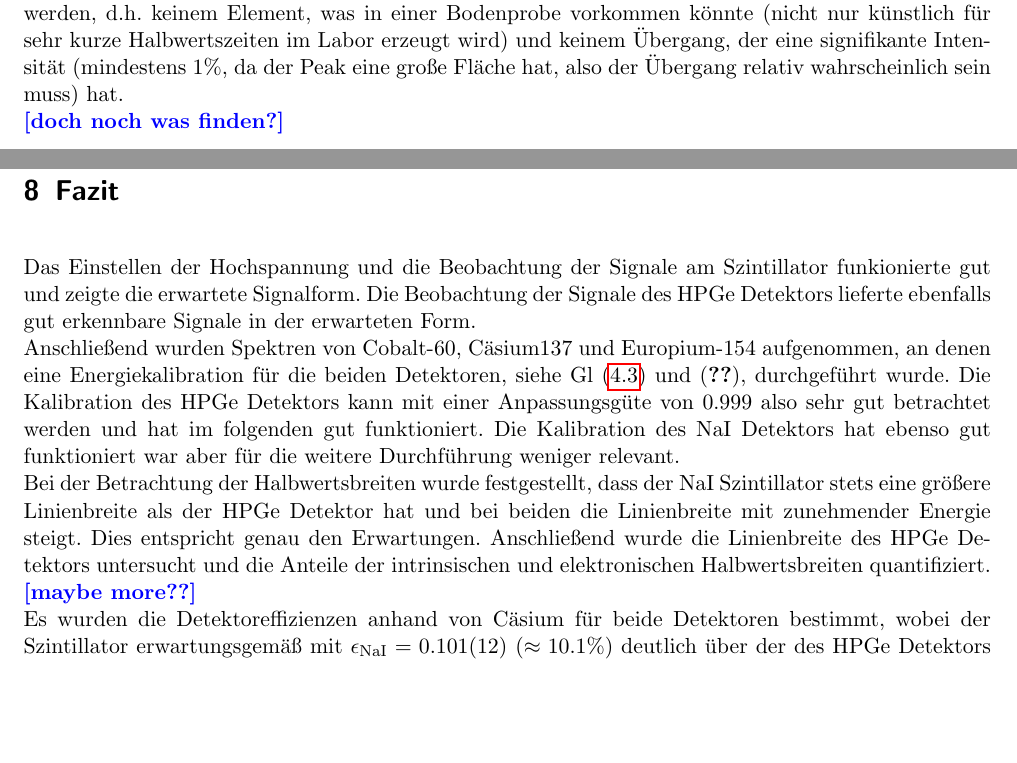
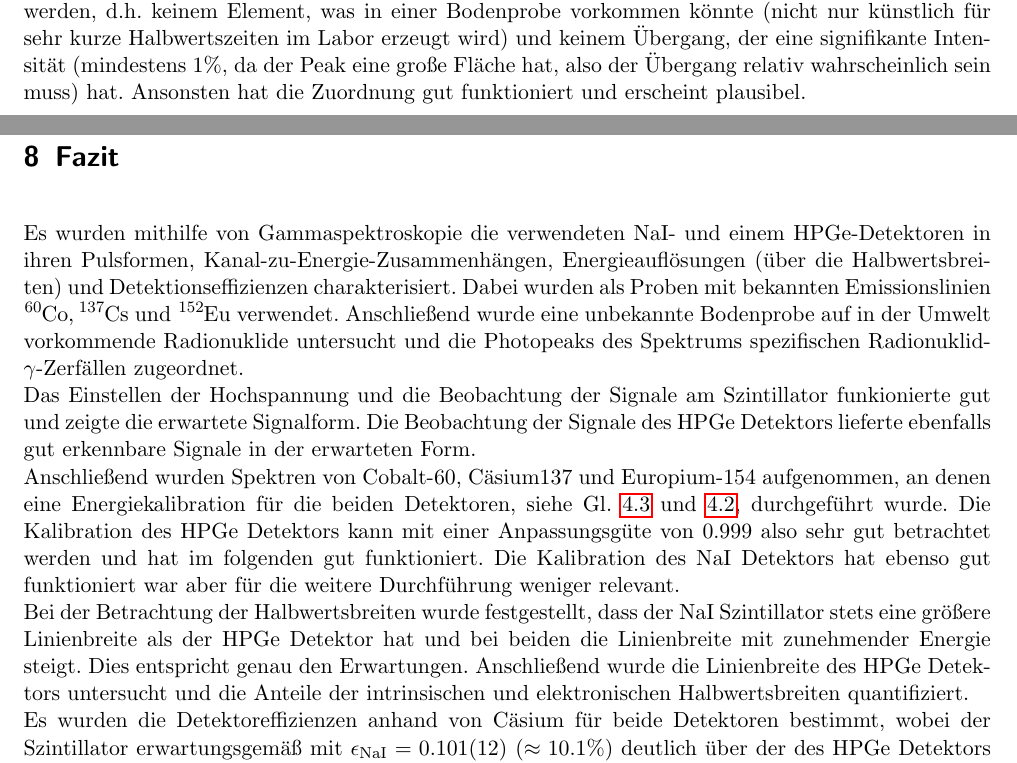
Before and after one commit to byteOfWisdom/p5, a LaTeX thesis (521-gamma-spektroskopie/latex/main.tex, which reads 521-gamma-spektroskopie/latex/bodenprobe.tex, 521-gamma-spektroskopie/latex/fazit.tex): two parts of pages 27 and 28 of 41, joined at a grey line, cut so that both start at the same text, the shorter picture padded with empty space. Compiled offline with pdfLaTeX.

Commit message:
final state

```diff
--- a/521-gamma-spektroskopie/latex/bodenprobe.tex
+++ b/521-gamma-spektroskopie/latex/bodenprobe.tex
@@ -50,6 +50,4 @@ $\num{7.24(19)e+03}$& $\num{15758.86(22)}$& $\num{1896(23)}$ & ? & ? \\
 
 \subsection{Diskussion der Zuordnung}
 
-Die den Linien zugeordneten Radionuklide lassen sich in Elemente aus der Uran-Radium-Reihe ($\ce{^214Pb}$ und $\ce{^214Bi}$) \cite[3]{list_bmumwelt}, natürliche Radionuklide ($\ce{^40K}$ \cite[55]{ex_techniques},\cite[13]{list_bmumwelt}), kosmogene Radionuklide $\ce{^22Na}$ und $\ce{^7Be}$ \cite{be7}) und künstliche Radionuklide ($\ce{^137Cs}$). Dies entspricht den Erwartungen, was in einer zufälligen Bodenprobe aus der Umgebung gefunden werden kann. Der gefundene, deutlich trennbare Peak bei $\SI{1896(23)}{\kilo\eV}$ konnte bei der Zuordnung keinem sinnvollem Element zugeordnet werden, d.h. keinem Element, was in einer Bodenprobe vorkommen könnte (nicht nur künstlich für sehr kurze Halbwertszeiten im Labor erzeugt wird) und keinem Übergang, der eine signifikante Intensität (mindestens $1\%$, da der Peak eine große Fläche hat, also der Übergang relativ wahrscheinlich sein muss) hat.
-
-\todo{doch noch was finden?}
+Die den Linien zugeordneten Radionuklide lassen sich in Elemente aus der Uran-Radium-Reihe ($\ce{^214Pb}$ und $\ce{^214Bi}$) \cite[3]{list_bmumwelt}, natürliche Radionuklide ($\ce{^40K}$ \cite[55]{ex_techniques},\cite[13]{list_bmumwelt}), kosmogene Radionuklide $\ce{^22Na}$ und $\ce{^7Be}$ \cite{be7}) und künstliche Radionuklide ($\ce{^137Cs}$). Dies entspricht den Erwartungen, was in einer zufälligen Bodenprobe aus der Umgebung gefunden werden kann. Der gefundene, deutlich trennbare Peak bei $\SI{1896(23)}{\kilo\eV}$ konnte bei der Zuordnung keinem sinnvollem Element zugeordnet werden, d.h. keinem Element, was in einer Bodenprobe vorkommen könnte (nicht nur künstlich für sehr kurze Halbwertszeiten im Labor erzeugt wird) und keinem Übergang, der eine signifikante Intensität (mindestens $1\%$, da der Peak eine große Fläche hat, also der Übergang relativ wahrscheinlich sein muss) hat. Ansonsten hat die Zuordnung gut funktioniert und erscheint plausibel.
--- a/521-gamma-spektroskopie/latex/fazit.tex
+++ b/521-gamma-spektroskopie/latex/fazit.tex
@@ -1,10 +1,12 @@
 \chapter{Fazit}
+
+Es wurden mithilfe von Gammaspektroskopie die verwendeten NaI- und einem HPGe-Detektoren in ihren Pulsformen, Kanal-zu-Energie-Zusammenhängen, Energieauflösungen (über die Halbwertsbreiten) und Detektionseffizienzen charakterisiert. Dabei wurden als Proben mit bekannten Emissionslinien $\ce{^60Co}, \ce{^137Cs}$ und $\ce{^152Eu}$ verwendet. Anschließend wurde eine unbekannte Bodenprobe auf in der Umwelt vorkommende Radionuklide untersucht und die Photopeaks des Spektrums spezifischen Radionuklid-$\gamma$-Zerfällen zugeordnet.
 
 Das Einstellen der Hochspannung und die Beobachtung der Signale am Szintillator funkionierte gut und zeigte die erwartete Signalform. Die Beobachtung der Signale des HPGe Detektors lieferte ebenfalls gut erkennbare Signale in der erwarteten Form.
 
-Anschließend wurden Spektren von Cobalt-60, Cäsium137 und Europium-154 aufgenommen, an denen eine Energiekalibration für die beiden Detektoren, siehe Gl \eqref{eq:cal_ge} und \eqref{eq:cal_nai}, durchgeführt wurde. Die Kalibration des HPGe Detektors kann mit einer Anpassungsgüte von $0.999$ also sehr gut betrachtet werden und hat im folgenden gut funktioniert. Die Kalibration des NaI Detektors hat ebenso gut funktioniert war aber für die weitere Durchführung weniger relevant.
+Anschließend wurden Spektren von Cobalt-60, Cäsium137 und Europium-154 aufgenommen, an denen eine Energiekalibration für die beiden Detektoren, siehe Gl. \ref{eq:cal_ge} und \ref{eq:kalibration_nai}, durchgeführt wurde. Die Kalibration des HPGe Detektors kann mit einer Anpassungsgüte von $0.999$ also sehr gut betrachtet werden und hat im folgenden gut funktioniert. Die Kalibration des NaI Detektors hat ebenso gut funktioniert war aber für die weitere Durchführung weniger relevant.
 
-Bei der Betrachtung der Halbwertsbreiten wurde festgestellt, dass der NaI Szintillator stets eine größere Linienbreite als der HPGe Detektor hat und bei beiden die Linienbreite mit zunehmender Energie steigt. Dies entspricht genau den Erwartungen. Anschließend wurde die Linienbreite des HPGe Detektors untersucht und die Anteile der intrinsischen und elektronischen Halbwertsbreiten quantifiziert. \todo{maybe more??}
+Bei der Betrachtung der Halbwertsbreiten wurde festgestellt, dass der NaI Szintillator stets eine größere Linienbreite als der HPGe Detektor hat und bei beiden die Linienbreite mit zunehmender Energie steigt. Dies entspricht genau den Erwartungen. Anschließend wurde die Linienbreite des HPGe Detektors untersucht und die Anteile der intrinsischen und elektronischen Halbwertsbreiten quantifiziert.
 
 Es wurden die Detektoreffizienzen anhand von Cäsium für beide Detektoren bestimmt, wobei der Szintillator erwartungsgemäß mit $\epsilon_\text{NaI} = 0.101(12)$ ($\approx 10.1\%$) deutlich über der des HPGe Detektors mit $\epsilon_\text{HPGE} = \num{0.0567(68)}$ ($\approx 5.7\%$) liegt.
 Die Energieabhängigkeit der Effizienz wurde für den HPGe Detektor quantifiziert und diese Anpassung mit der Effizienz von Cäsium überprüft. Es war eine gute übereinstimmung gegeben (siehe Abb \ref{fig:ge_efficiency}).
```
Also changed, not shown: 521-gamma-spektroskopie/latex/efficiency.tex (+1 -1 lines), 521-gamma-spektroskopie/latex/peak_total.tex (+1 -1 lines), 2 other files.
